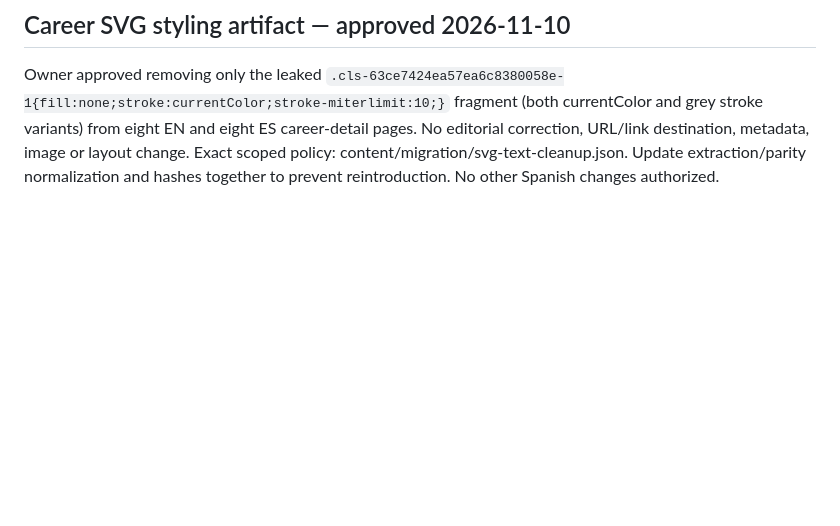
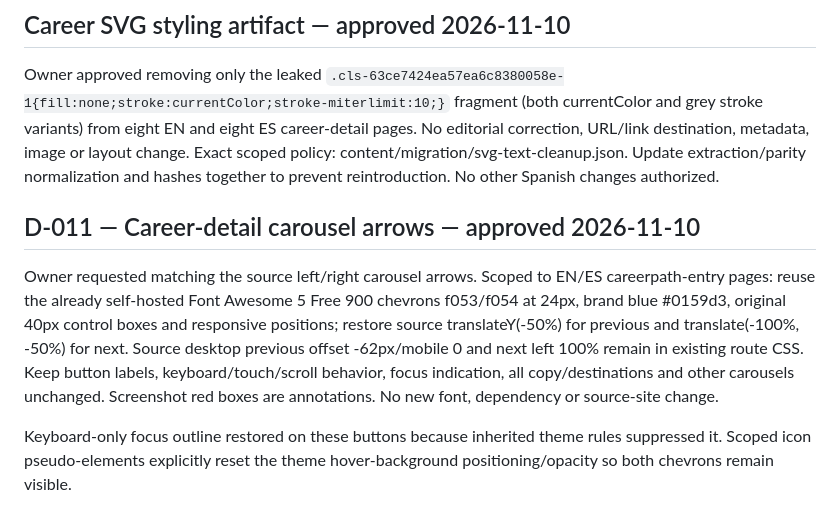
Before and after one commit to wallysabria/yourcnastory, a Markdown page: docs/logs/design-changes-log.md, the part around the change. Rendered like a GitHub page; blank space fills up the shorter version.

Commit message:
Match career carousel arrows to source chevrons and offsets

```diff
--- a/docs/logs/design-changes-log.md
+++ b/docs/logs/design-changes-log.md
@@ -90,3 +90,10 @@ Owner requested matching the reference dropdown's dash/bullet markers as closely
 ## Career SVG styling artifact — approved 2026-11-10
 
 Owner approved removing only the leaked `.cls-63ce7424ea57ea6c8380058e-1{fill:none;stroke:currentColor;stroke-miterlimit:10;}` fragment (both currentColor and grey stroke variants) from eight EN and eight ES career-detail pages. No editorial correction, URL/link destination, metadata, image or layout change. Exact scoped policy: content/migration/svg-text-cleanup.json. Update extraction/parity normalization and hashes together to prevent reintroduction. No other Spanish changes authorized.
+
+
+## D-011 — Career-detail carousel arrows — approved 2026-11-10
+
+Owner requested matching the source left/right carousel arrows. Scoped to EN/ES careerpath-entry pages: reuse the already self-hosted Font Awesome 5 Free 900 chevrons f053/f054 at 24px, brand blue #0159d3, original 40px control boxes and responsive positions; restore source translateY(-50%) for previous and translate(-100%, -50%) for next. Source desktop previous offset -62px/mobile 0 and next left 100% remain in existing route CSS. Keep button labels, keyboard/touch/scroll behavior, focus indication, all copy/destinations and other carousels unchanged. Screenshot red boxes are annotations. No new font, dependency or source-site change.
+
+Keyboard-only focus outline restored on these buttons because inherited theme rules suppressed it. Scoped icon pseudo-elements explicitly reset the theme hover-background positioning/opacity so both chevrons remain visible.
```
Also changed, not shown: docs/reports/career-carousel-arrows.md (added, +9 -0 lines), docs/reports/career-carousel-arrows/en-1920.png (added), docs/reports/career-carousel-arrows/en-390.png (added), docs/reports/career-carousel-arrows/es-1920.png (added), docs/reports/career-carousel-arrows/es-390.png (added), 3 other files.
